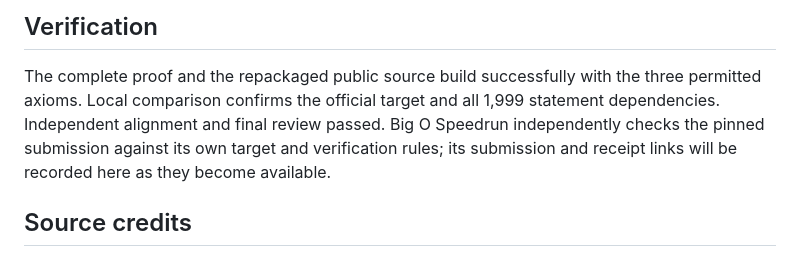
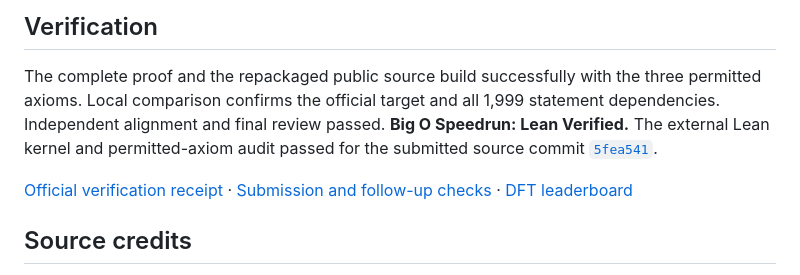
Before and after one commit to canghaimeng/exact-dft-lean, a Markdown page: README.md, the part around the change. Drawn GitHub-style.

Commit message:
docs: link Big O Speedrun Lean verification

```diff
--- a/README.md
+++ b/README.md
@@ -71,9 +71,13 @@ Pinned versions: **Lean 4.34.1** and mathlib
 
 The complete proof and the repackaged public source build successfully with
 the three permitted axioms. Local comparison confirms the official target and
-all 1,999 statement dependencies. Independent alignment and final review passed. Big O Speedrun independently checks
-the pinned submission against its own target and verification rules; its
-submission and receipt links will be recorded here as they become available.
+all 1,999 statement dependencies. Independent alignment and final review passed. **Big O Speedrun: Lean Verified.** The external Lean kernel and permitted-axiom
+audit passed for the submitted source commit
+[`5fea541`](https://github.com/canghaimeng/exact-dft-lean/tree/5fea541a2a3134b656c7bbdb6bf0b759cf78cb5c).
+
+[Official verification receipt](https://github.com/bigospeedrun/verifier/issues/16#issuecomment-6239941339)
+· [Submission and follow-up checks](https://github.com/bigospeedrun/verifier/issues/16)
+· [DFT leaderboard](https://bigospeedrun.com/exact-dft)
 
 ## Source credits
 
```
